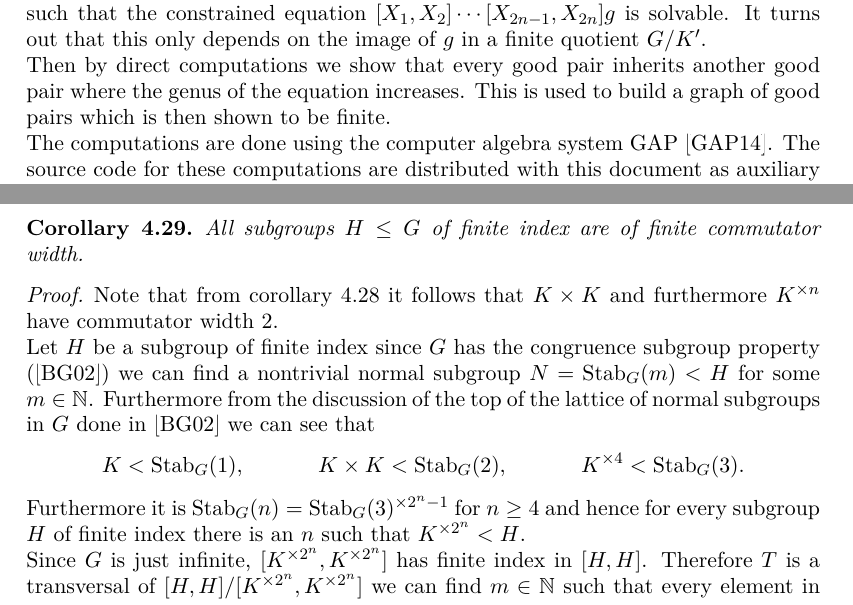
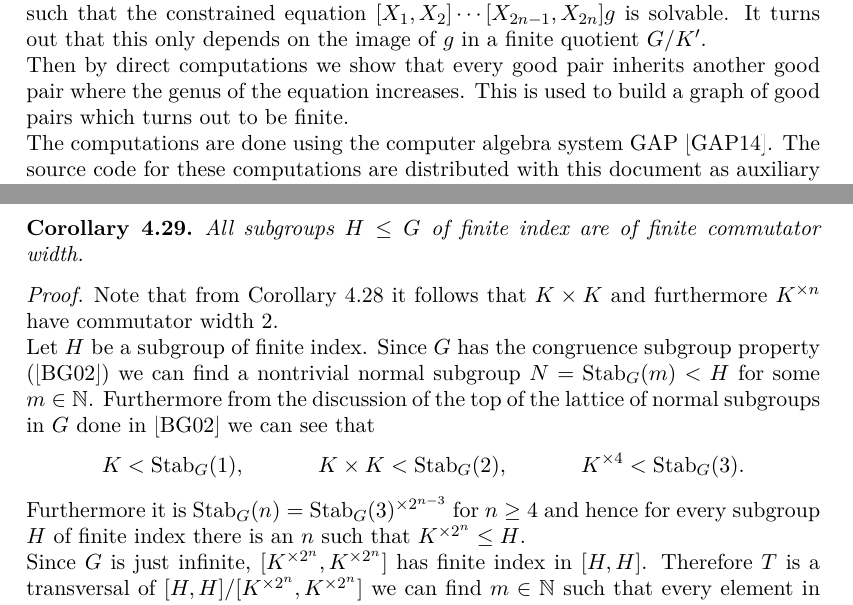
Before and after one commit to ThGroth/gap-equations, a LaTeX paper (CommutatorWidthGrigorchuk.tex): two parts of pages 3 and 14 of 20, joined at a grey line, cut so that both start at the same text. Compiled offline with pdfLaTeX.

Commit message:
some typos fixed.

```diff
--- a/CommutatorWidthGrigorchuk.tex
+++ b/CommutatorWidthGrigorchuk.tex
@@ -188,7 +188,7 @@ quotient $\RNK{G}{K'}$.
 
 Then by direct computations we show that every good pair inherits
 another good pair where the genus of the equation increases.
-This is used to build a graph of good pairs which is then shown
+This is used to build a graph of good pairs which turns out
 to be finite.
 
 The computations are done
@@ -999,18 +999,18 @@ by Proposition \ref{pro:solvableConstraintedEquations}. So together with Lemma \
 \end{cor}
 
 \begin{proof}
- Note that from corollary \ref{cor:KhasCW2} it follows that $K\times K$ and furthermore
+ Note that from Corollary \ref{cor:KhasCW2} it follows that $K\times K$ and furthermore
  $K^{\times n}$ have commutator width $2$.
 
- Let $H$ be a subgroup of finite index since $G$ has the congruence subgroup property
+ Let $H$ be a subgroup of finite index. Since $G$ has the congruence subgroup property
  (\cite{Bartholdi:parabolicSubgroups}) we can find a nontrivial normal subgroup $N=\Stab_G(m)<H$
  for some $m\in\NN$. Furthermore from the discussion of the top of the lattice of normal subgroups
  in $G$ done in \cite{Bartholdi:parabolicSubgroups} we can see that
  \begin{align*}
   K&<\Stab_G(1), & K\times K&<\Stab_G(2), & K^{\times 4}&<\Stab_G(3).
  \end{align*}
- Furthermore it is $\Stab_G(n)=\Stab_G(3)^{\times 2^n-1}$ for $n\geq 4$ and hence for every
- subgroup $H$ of finite index there is an $n$ such that $K^{\times 2^n}<H$.
+ Furthermore it is $\Stab_G(n)=\Stab_G(3)^{\times 2^{n-3}}$ for $n\geq 4$ and hence for every
+ subgroup $H$ of finite index there is an $n$ such that $K^{\times 2^n}\leq H$.
 
   Since $G$ is just infinite, $[K^{\times2^n},K^{\times2^n}]$ has finite index in $[H,H]$.
   Therefore $T$ is a transversal of $\RNK{[H,H]}{[K^{\times2^n},K^{\times2^n}]}$ we can find
```
